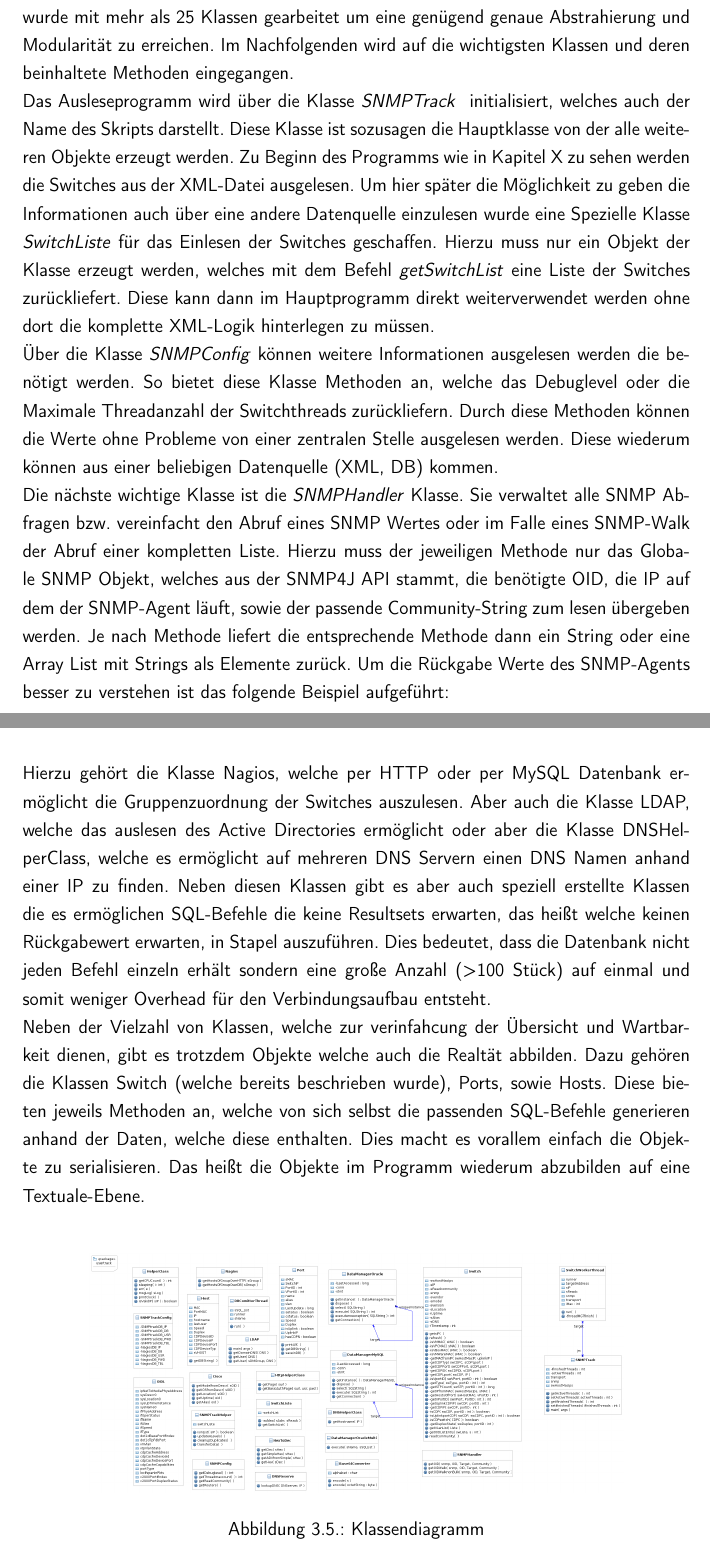
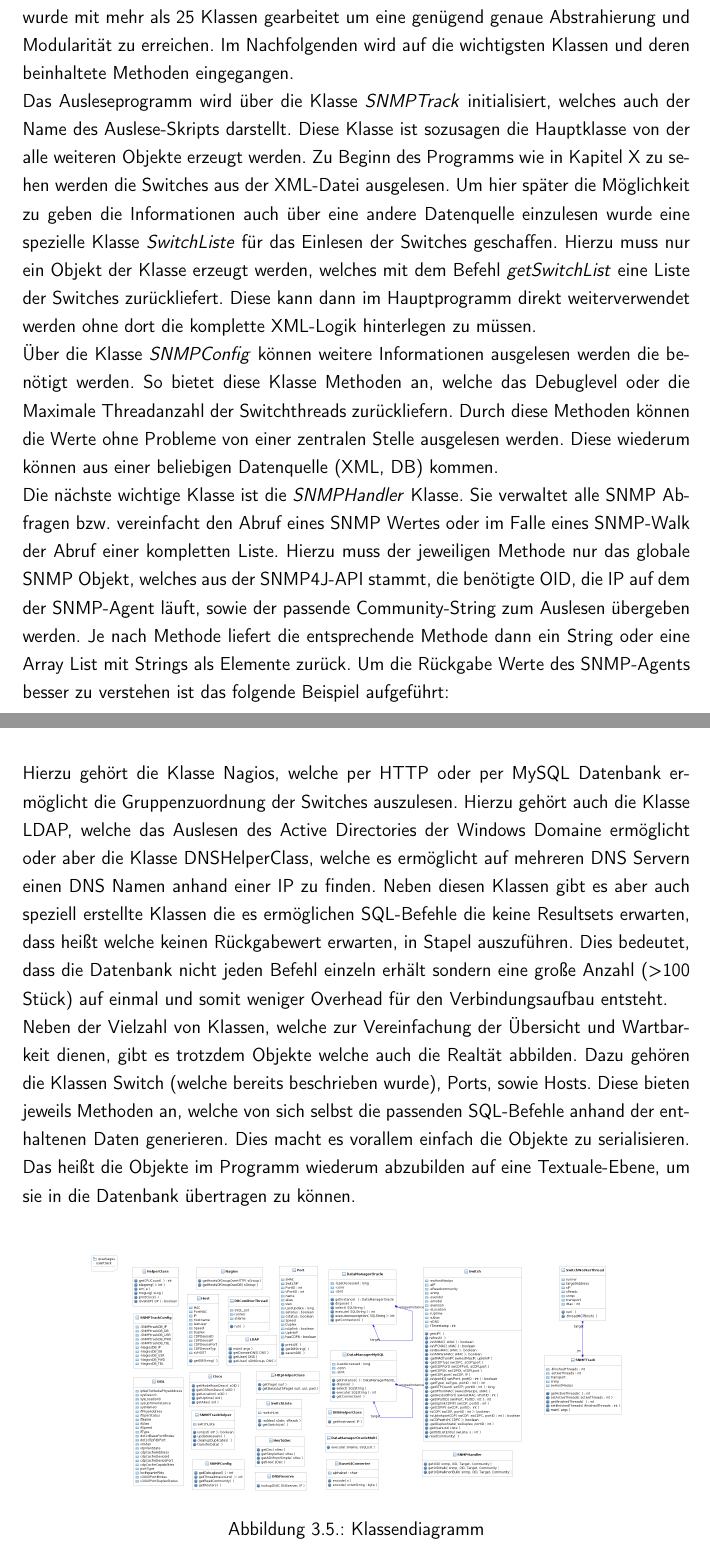
Before and after one commit to rarspace01/snmptrack, a LaTeX document (doc/Latex/Bachelor_Arbeit.tex, which reads doc/Latex/Inhalt/Kapitel2.tex): two parts of pages 41 and 43 of 82, joined at a grey line, cut so that both start at the same text. Compiled offline with pdfLaTeX; an older LaTeX class or package is replaced by its successor.

Commit message:
*DOC: -fix - denis - 3.6.2 remaining

```diff
--- a/doc/Latex/Inhalt/Kapitel2.tex
+++ b/doc/Latex/Inhalt/Kapitel2.tex
@@ -170,9 +170,9 @@ Als optionaler Usecase wir das Anzeigen einer Art Dashboard gesehen. In diesem w
 \label{subsec:classdiagrams}
 
 Für die Umsetzung des Projektes wurde eine objektorientierte Programmiersprache gewählt, welche es erfordert Objekte von Klassen abzuleiten und die dementsprechenden Methoden dieser Klassen bzw. ihrer Objekte zu nutzen. Für die Umsetzung des Projektes wurde mit mehr als 25 Klassen gearbeitet um eine genügend genaue Abstrahierung und Modularität zu erreichen. Im Nachfolgenden wird auf die wichtigsten Klassen und deren beinhaltete Methoden eingegangen.\\
-Das Ausleseprogramm wird über die Klasse \textit{SNMPTrack } initialisiert, welches auch der Name des Skripts darstellt. Diese Klasse ist sozusagen die Hauptklasse von der alle weiteren Objekte erzeugt werden. Zu Beginn des Programms wie in Kapitel X zu sehen werden die Switches aus der XML-Datei ausgelesen. Um hier später die Möglichkeit zu geben die Informationen auch über eine andere Datenquelle einzulesen wurde eine Spezielle Klasse \textit{SwitchListe} für das Einlesen der Switches geschaffen. Hierzu muss nur ein Objekt der Klasse erzeugt werden, welches mit dem Befehl \textit{getSwitchList} eine Liste der Switches zurückliefert. Diese kann dann im Hauptprogramm direkt weiterverwendet werden ohne dort die komplette XML-Logik hinterlegen zu müssen.\\
+Das Ausleseprogramm wird über die Klasse \textit{SNMPTrack} initialisiert, welches auch der Name des Auslese-Skripts darstellt. Diese Klasse ist sozusagen die Hauptklasse von der alle weiteren Objekte erzeugt werden. Zu Beginn des Programms wie in Kapitel X zu sehen werden die Switches aus der XML-Datei ausgelesen. Um hier später die Möglichkeit zu geben die Informationen auch über eine andere Datenquelle einzulesen wurde eine spezielle Klasse \textit{SwitchListe} für das Einlesen der Switches geschaffen. Hierzu muss nur ein Objekt der Klasse erzeugt werden, welches mit dem Befehl \textit{getSwitchList} eine Liste der Switches zurückliefert. Diese kann dann im Hauptprogramm direkt weiterverwendet werden ohne dort die komplette XML-Logik hinterlegen zu müssen.\\
 Über die Klasse \textit{SNMPConfig} können weitere Informationen ausgelesen werden die benötigt werden. So bietet diese Klasse Methoden an, welche das Debuglevel oder die Maximale Threadanzahl der Switchthreads zurückliefern. Durch diese Methoden können die Werte ohne Probleme von einer zentralen Stelle ausgelesen werden. Diese wiederum können aus einer beliebigen Datenquelle (XML, DB) kommen.\\
-Die nächste wichtige Klasse ist die \textit{SNMPHandler} Klasse. Sie verwaltet alle SNMP Abfragen bzw. vereinfacht den Abruf eines SNMP Wertes oder im Falle eines SNMP-Walk der Abruf einer kompletten Liste. Hierzu muss der jeweiligen Methode nur das Globale SNMP Objekt, welches aus der SNMP4J API stammt, die benötigte OID, die IP auf dem der SNMP-Agent läuft, sowie der passende Community-String zum lesen übergeben werden. Je nach Methode liefert die entsprechende Methode dann ein String oder eine Array List mit Strings als Elemente zurück. Um die Rückgabe Werte des SNMP-Agents besser zu verstehen ist das folgende Beispiel aufgeführt:\\
+Die nächste wichtige Klasse ist die \textit{SNMPHandler} Klasse. Sie verwaltet alle SNMP Abfragen bzw. vereinfacht den Abruf eines SNMP Wertes oder im Falle eines SNMP-Walk der Abruf einer kompletten Liste. Hierzu muss der jeweiligen Methode nur das globale SNMP Objekt, welches aus der SNMP4J-API stammt, die benötigte OID, die IP auf dem der SNMP-Agent läuft, sowie der passende Community-String zum Auslesen übergeben werden. Je nach Methode liefert die entsprechende Methode dann ein String oder eine Array List mit Strings als Elemente zurück. Um die Rückgabe Werte des SNMP-Agents besser zu verstehen ist das folgende Beispiel aufgeführt:\\
 
 <OID>!<Wert>\\
 
@@ -201,9 +201,10 @@ Dies ist vor allem notwendig um eine Übersicht über die verwendeten OID zu beh
 \end{figure}
 
 Im Programm selbst existieren jedoch auch Klassen die nicht nur zur Hilfe der eigenen Algorithmen Umsetzung dienen, sondern auch, welche externe Datenquellen anbinden.
-Hierzu gehört die Klasse Nagios, welche per HTTP oder per MySQL Datenbank ermöglicht die Gruppenzuordnung der Switches auszulesen. Aber auch die Klasse LDAP, welche das auslesen des Active Directories ermöglicht oder aber die Klasse DNSHelperClass, welche es ermöglicht auf mehreren DNS Servern einen DNS Namen anhand einer IP zu finden. Neben diesen Klassen gibt es aber auch speziell erstellte Klassen die es ermöglichen SQL-Befehle die keine Resultsets erwarten, das heißt welche keinen Rückgabewert erwarten, in Stapel auszuführen.
+Hierzu gehört die Klasse Nagios, welche per HTTP oder per MySQL Datenbank ermöglicht die Gruppenzuordnung der Switches auszulesen.
+Hierzu gehört auch die Klasse LDAP, welche das Auslesen des Active Directories der Windows Domaine ermöglicht oder aber die Klasse DNSHelperClass, welche es ermöglicht auf mehreren DNS Servern einen DNS Namen anhand einer IP zu finden. Neben diesen Klassen gibt es aber auch speziell erstellte Klassen die es ermöglichen SQL-Befehle die keine Resultsets erwarten, dass heißt welche keinen Rückgabewert erwarten, in Stapel auszuführen.
 Dies bedeutet, dass die Datenbank nicht jeden Befehl einzeln erhält sondern eine große Anzahl (>100 Stück) auf einmal und somit weniger Overhead für den Verbindungsaufbau entsteht.\\
-Neben der Vielzahl von Klassen, welche zur verinfahcung der Übersicht und Wartbarkeit dienen, gibt es trotzdem Objekte welche auch die Realtät abbilden. Dazu gehören die Klassen Switch (welche bereits beschrieben wurde), Ports, sowie Hosts. Diese bieten jeweils Methoden an, welche von sich selbst die passenden SQL-Befehle generieren anhand der Daten, welche diese enthalten. Dies macht es vorallem einfach die Objekte zu serialisieren. Das heißt die Objekte im Programm wiederum abzubilden auf eine Textuale-Ebene.\\
+Neben der Vielzahl von Klassen, welche zur Vereinfachung der Übersicht und Wartbarkeit dienen, gibt es trotzdem Objekte welche auch die Realtät abbilden. Dazu gehören die Klassen Switch (welche bereits beschrieben wurde), Ports, sowie Hosts. Diese bieten jeweils Methoden an, welche von sich selbst die passenden SQL-Befehle anhand der enthaltenen Daten generieren. Dies macht es vorallem einfach die Objekte zu serialisieren. Das heißt die Objekte im Programm wiederum abzubilden auf eine Textuale-Ebene, um sie in die Datenbank übertragen zu können.\\
 
 \begin{figure}[H]
 \centering
```
Also changed, not shown: doc/Latex/Inhalt/Kapitel2.tex (6 more changed lines).
